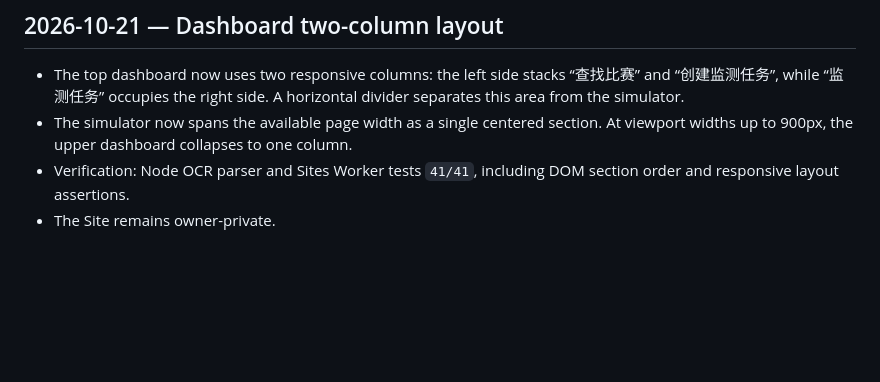
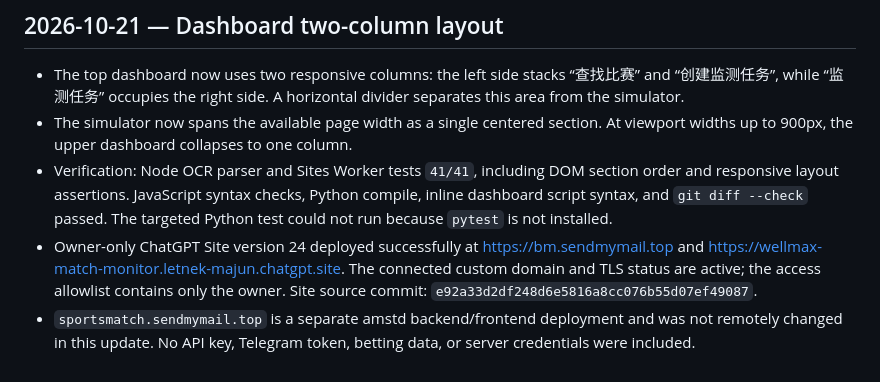
Before and after one commit to majunwuxi/sportsmatch, a Markdown page: TEST_REPORT.md, the part around the change. Rendered like a GitHub page; blank space fills up the shorter version.

Commit message:
docs: record dashboard layout deployment

```diff
--- a/TEST_REPORT.md
+++ b/TEST_REPORT.md
@@ -172,5 +172,6 @@ This change adds only frontend OCR asset routes; it does not alter database sche
 
 - The top dashboard now uses two responsive columns: the left side stacks “查找比赛” and “创建监测任务”, while “监测任务” occupies the right side. A horizontal divider separates this area from the simulator.
 - The simulator now spans the available page width as a single centered section. At viewport widths up to 900px, the upper dashboard collapses to one column.
-- Verification: Node OCR parser and Sites Worker tests `41/41`, including DOM section order and responsive layout assertions.
-- The Site remains owner-private.
+- Verification: Node OCR parser and Sites Worker tests `41/41`, including DOM section order and responsive layout assertions. JavaScript syntax checks, Python compile, inline dashboard script syntax, and `git diff --check` passed. The targeted Python test could not run because `pytest` is not installed.
+- Owner-only ChatGPT Site version 24 deployed successfully at https://bm.sendmymail.top and https://wellmax-match-monitor.letnek-majun.chatgpt.site. The connected custom domain and TLS status are active; the access allowlist contains only the owner. Site source commit: `e92a33d2df248d6e5816a8cc076b55d07ef49087`.
+- `sportsmatch.sendmymail.top` is a separate amstd backend/frontend deployment and was not remotely changed in this update. No API key, Telegram token, betting data, or server credentials were included.
```
Also changed, not shown: SITES.md (+1 -1 lines).
